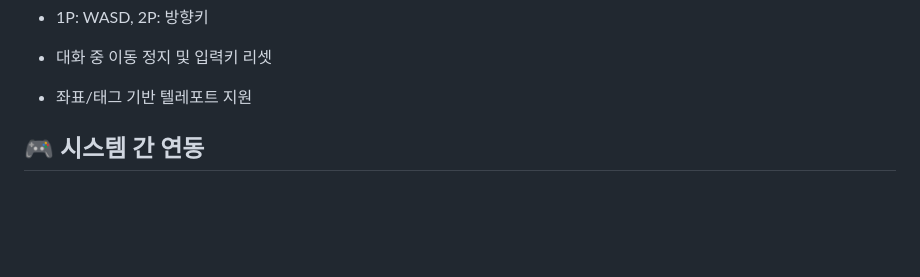
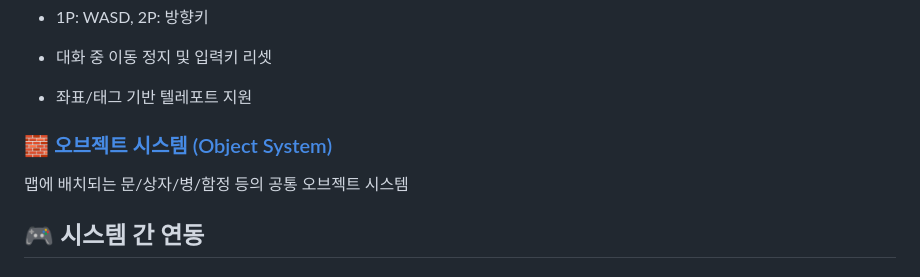
Before and after one commit to potato-gang-jmjs/triends-main, a Markdown page: docs/README.md, the part around the change. Drawn GitHub-style; blank space fills up the shorter version.

```diff
--- a/docs/README.md
+++ b/docs/README.md
@@ -49,6 +49,9 @@ Spritefusion JSON 기반 타일맵 로딩/렌더링/충돌 시스템
 - 1P: WASD, 2P: 방향키
 - 대화 중 이동 정지 및 입력키 리셋
 - 좌표/태그 기반 텔레포트 지원
+
+### 🧱 [오브젝트 시스템 (Object System)](./object-system.md)
+맵에 배치되는 문/상자/병/함정 등의 공통 오브젝트 시스템
 
 ## 🎮 시스템 간 연동
 
```
Also changed, not shown: docs/object-system.md (added, +87 -0 lines).
